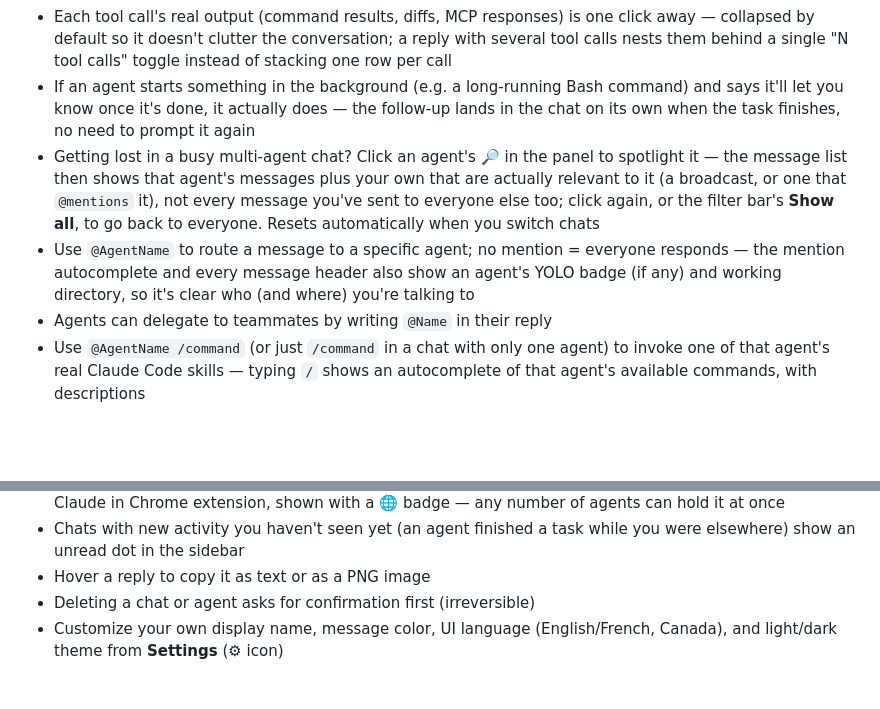
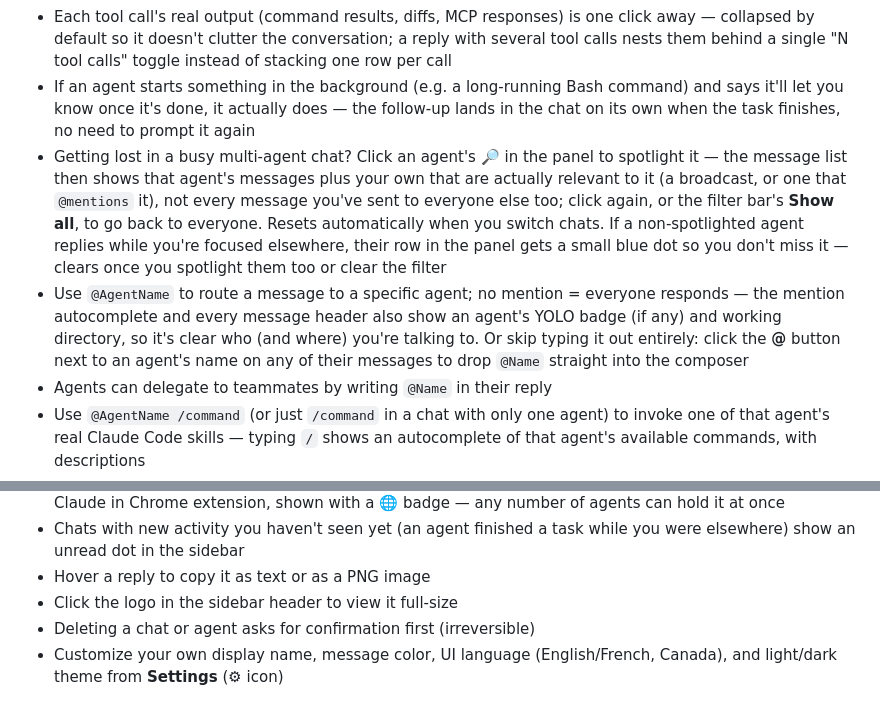
Before and after one commit to Bwca/app_clauhort, a Markdown page: README.md, 2 parts joined by grey strips. GitHub-like rendering; blank space fills up the shorter version.

Commit message:
docs: document the unseen-focus dot, quick mention button, and logo click
README's feature list hadn't caught up with the last three UI changes;
also corrected CLAUDE.md's stale "~2500 lines" note on app.js, which has
grown to ~3500 across this and other recent work.

Co-Authored-By: Claude Sonnet 5 <noreply@anthropic.com>
Claude-Session: https://claude.ai/code/session_01WAWHavoGAa3TZoMsTjKC5K

```diff
--- a/README.md
+++ b/README.md
@@ -10,8 +10,8 @@ A multi-agent Claude chat app. Each participant in a conversation is a Claude Co
 - Send messages; agents respond in parallel with streaming output, showing a live status of what they're doing (reading a file, running a command, etc.) and how long they've been at it
 - Each tool call's real output (command results, diffs, MCP responses) is one click away — collapsed by default so it doesn't clutter the conversation; a reply with several tool calls nests them behind a single "N tool calls" toggle instead of stacking one row per call
 - If an agent starts something in the background (e.g. a long-running Bash command) and says it'll let you know once it's done, it actually does — the follow-up lands in the chat on its own when the task finishes, no need to prompt it again
-- Getting lost in a busy multi-agent chat? Click an agent's 🔎 in the panel to spotlight it — the message list then shows that agent's messages plus your own that are actually relevant to it (a broadcast, or one that `@mentions` it), not every message you've sent to everyone else too; click again, or the filter bar's **Show all**, to go back to everyone. Resets automatically when you switch chats
-- Use `@AgentName` to route a message to a specific agent; no mention = everyone responds — the mention autocomplete and every message header also show an agent's YOLO badge (if any) and working directory, so it's clear who (and where) you're talking to
+- Getting lost in a busy multi-agent chat? Click an agent's 🔎 in the panel to spotlight it — the message list then shows that agent's messages plus your own that are actually relevant to it (a broadcast, or one that `@mentions` it), not every message you've sent to everyone else too; click again, or the filter bar's **Show all**, to go back to everyone. Resets automatically when you switch chats. If a non-spotlighted agent replies while you're focused elsewhere, their row in the panel gets a small blue dot so you don't miss it — clears once you spotlight them too or clear the filter
+- Use `@AgentName` to route a message to a specific agent; no mention = everyone responds — the mention autocomplete and every message header also show an agent's YOLO badge (if any) and working directory, so it's clear who (and where) you're talking to. Or skip typing it out entirely: click the **@** button next to an agent's name on any of their messages to drop `@Name` straight into the composer
 - Agents can delegate to teammates by writing `@Name` in their reply
 - Use `@AgentName /command` (or just `/command` in a chat with only one agent) to invoke one of that agent's real Claude Code skills — typing `/` shows an autocomplete of that agent's available commands, with descriptions
 - Interrupt an agent mid-response with the **Stop** button
@@ -23,6 +23,7 @@ A multi-agent Claude chat app. Each participant in a conversation is a Claude Co
 - Grant an agent **Browser access** at creation time to give it real control of your Chrome browser via the Claude in Chrome extension, shown with a 🌐 badge — any number of agents can hold it at once
 - Chats with new activity you haven't seen yet (an agent finished a task while you were elsewhere) show an unread dot in the sidebar
 - Hover a reply to copy it as text or as a PNG image
+- Click the logo in the sidebar header to view it full-size
 - Deleting a chat or agent asks for confirmation first (irreversible)
 - Customize your own display name, message color, UI language (English/French, Canada), and light/dark theme from **Settings** (⚙ icon)
 
```
Also changed, not shown: CLAUDE.md (+1 -1 lines).
